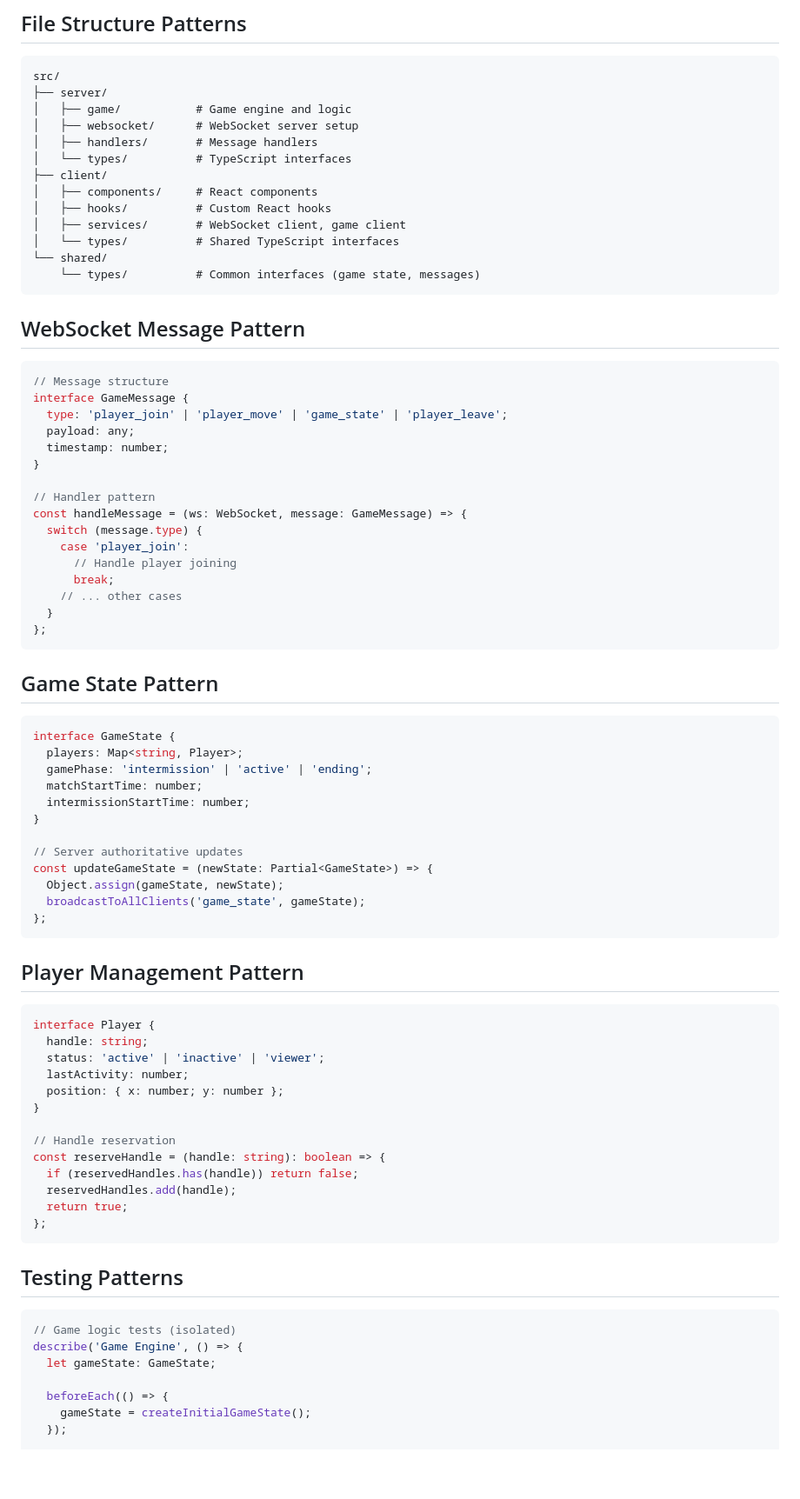
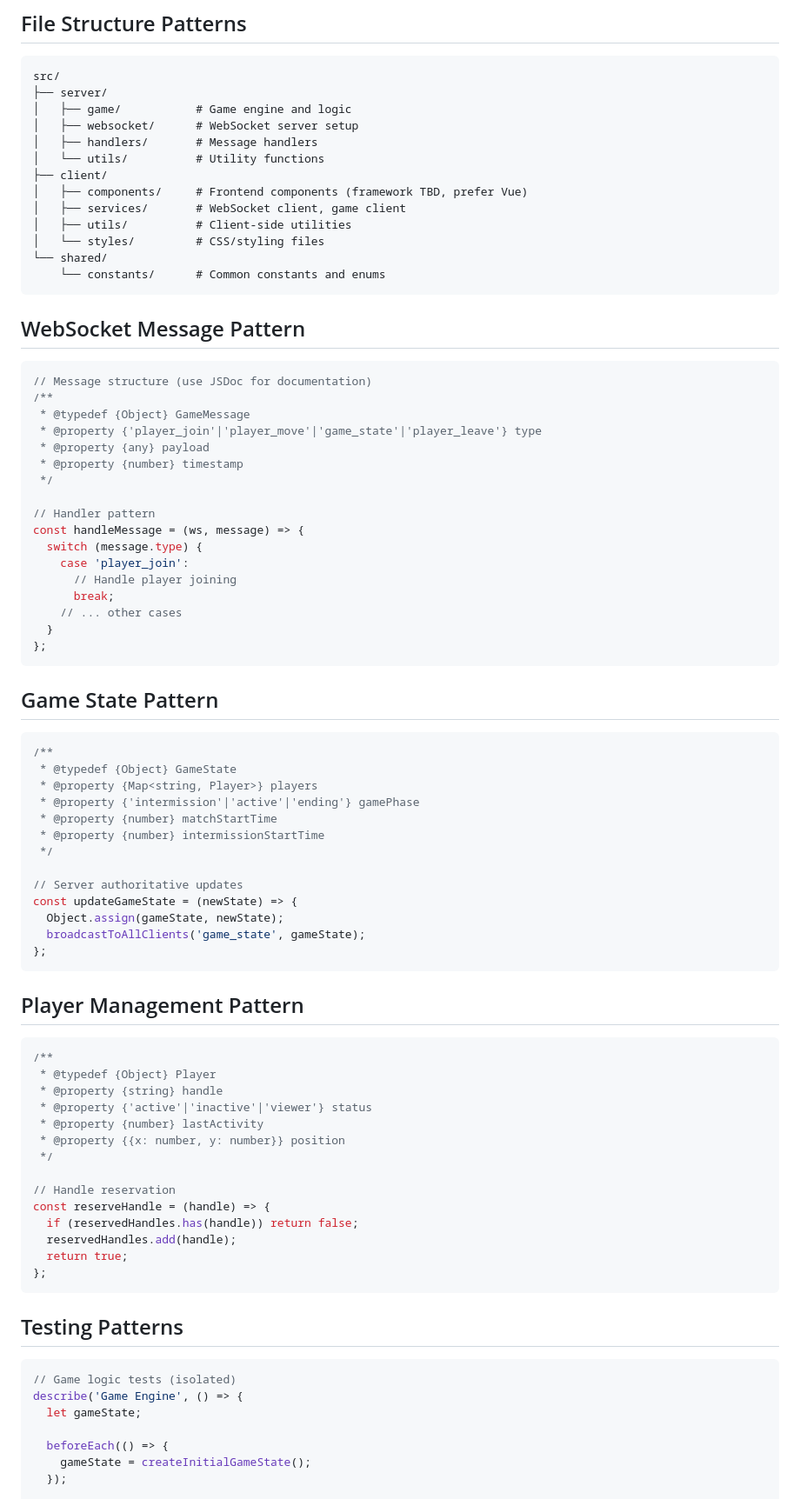
Before and after one commit to jessechoward/shmup-yours, a Markdown page: .github/copilot-context/patterns.md, the part around one of its changes. Shown at 87% size. GitHub-like rendering; blank space fills up the shorter version.

````diff
--- a/.github/copilot-context/patterns.md
+++ b/.github/copilot-context/patterns.md
@@ -7,27 +7,28 @@ src/
 │   ├── game/           # Game engine and logic
 │   ├── websocket/      # WebSocket server setup
 │   ├── handlers/       # Message handlers
-│   └── types/          # TypeScript interfaces
+│   └── utils/          # Utility functions
 ├── client/
-│   ├── components/     # React components
-│   ├── hooks/          # Custom React hooks
+│   ├── components/     # Frontend components (framework TBD, prefer Vue)
 │   ├── services/       # WebSocket client, game client
-│   └── types/          # Shared TypeScript interfaces
+│   ├── utils/          # Client-side utilities
+│   └── styles/         # CSS/styling files
 └── shared/
-    └── types/          # Common interfaces (game state, messages)
+    └── constants/      # Common constants and enums
 ```
 
 ## WebSocket Message Pattern
-```typescript
-// Message structure
-interface GameMessage {
-  type: 'player_join' | 'player_move' | 'game_state' | 'player_leave';
-  payload: any;
-  timestamp: number;
-}
+```javascript
+// Message structure (use JSDoc for documentation)
+/**
+ * @typedef {Object} GameMessage
+ * @property {'player_join'|'player_move'|'game_state'|'player_leave'} type
+ * @property {any} payload
+ * @property {number} timestamp
+ */
 
 // Handler pattern
-const handleMessage = (ws: WebSocket, message: GameMessage) => {
+const handleMessage = (ws, message) => {
   switch (message.type) {
     case 'player_join':
       // Handle player joining
@@ -38,32 +39,34 @@ const handleMessage = (ws: WebSocket, message: GameMessage) => {
 ```
 
 ## Game State Pattern
-```typescript
-interface GameState {
-  players: Map<string, Player>;
-  gamePhase: 'intermission' | 'active' | 'ending';
-  matchStartTime: number;
-  intermissionStartTime: number;
-}
+```javascript
+/**
+ * @typedef {Object} GameState
+ * @property {Map<string, Player>} players
+ * @property {'intermission'|'active'|'ending'} gamePhase
+ * @property {number} matchStartTime
+ * @property {number} intermissionStartTime
+ */
 
 // Server authoritative updates
-const updateGameState = (newState: Partial<GameState>) => {
+const updateGameState = (newState) => {
   Object.assign(gameState, newState);
   broadcastToAllClients('game_state', gameState);
 };
 ```
 
 ## Player Management Pattern
-```typescript
-interface Player {
-  handle: string;
-  status: 'active' | 'inactive' | 'viewer';
-  lastActivity: number;
-  position: { x: number; y: number };
-}
+```javascript
+/**
+ * @typedef {Object} Player
+ * @property {string} handle
+ * @property {'active'|'inactive'|'viewer'} status
+ * @property {number} lastActivity
+ * @property {{x: number, y: number}} position
+ */
 
 // Handle reservation
-const reserveHandle = (handle: string): boolean => {
+const reserveHandle = (handle) => {
   if (reservedHandles.has(handle)) return false;
   reservedHandles.add(handle);
   return true;
@@ -71,10 +74,10 @@ const reserveHandle = (handle: string): boolean => {
 ```
 
 ## Testing Patterns
-```typescript
+```javascript
 // Game logic tests (isolated)
 describe('Game Engine', () => {
-  let gameState: GameState;
+  let gameState;
 
   beforeEach(() => {
     gameState = createInitialGameState();
````
Also changed, not shown: other parts of .github/copilot-context/patterns.md (+37 -31 lines), .copilot-instructions.md (+8 -5 lines), .github/copilot-context/feature-analysis.md (added, +114 -0 lines).
